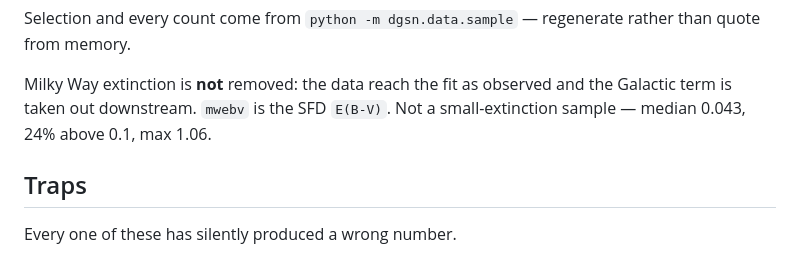
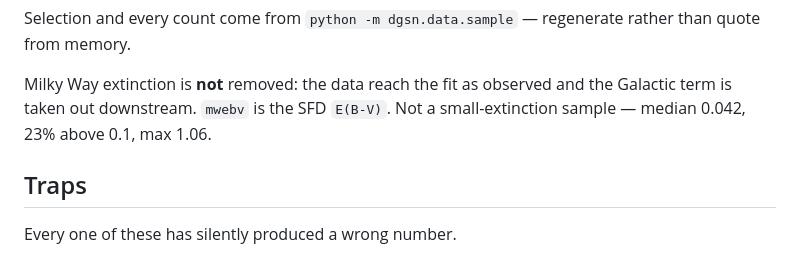
Before and after one commit to AlexGKim/DifferentialGeometry, a Markdown page: CLAUDE.md, the part around the change. Rendered like a GitHub page.

Commit message:
Update mwebv figures for the normal-Ia sample
The type cut moved them: median 0.043 to 0.042, 24% above 0.1 to 23%.

Co-Authored-By: Claude Opus 5 <noreply@anthropic.com>

```diff
--- a/CLAUDE.md
+++ b/CLAUDE.md
@@ -42,7 +42,7 @@ rather than quote from memory.
 
 Milky Way extinction is **not** removed: the data reach the fit as observed and
 the Galactic term is taken out downstream. `mwebv` is the SFD `E(B-V)`. Not a
-small-extinction sample — median 0.043, 24% above 0.1, max 1.06.
+small-extinction sample — median 0.042, 23% above 0.1, max 1.06.
 
 ## Traps
 
```
